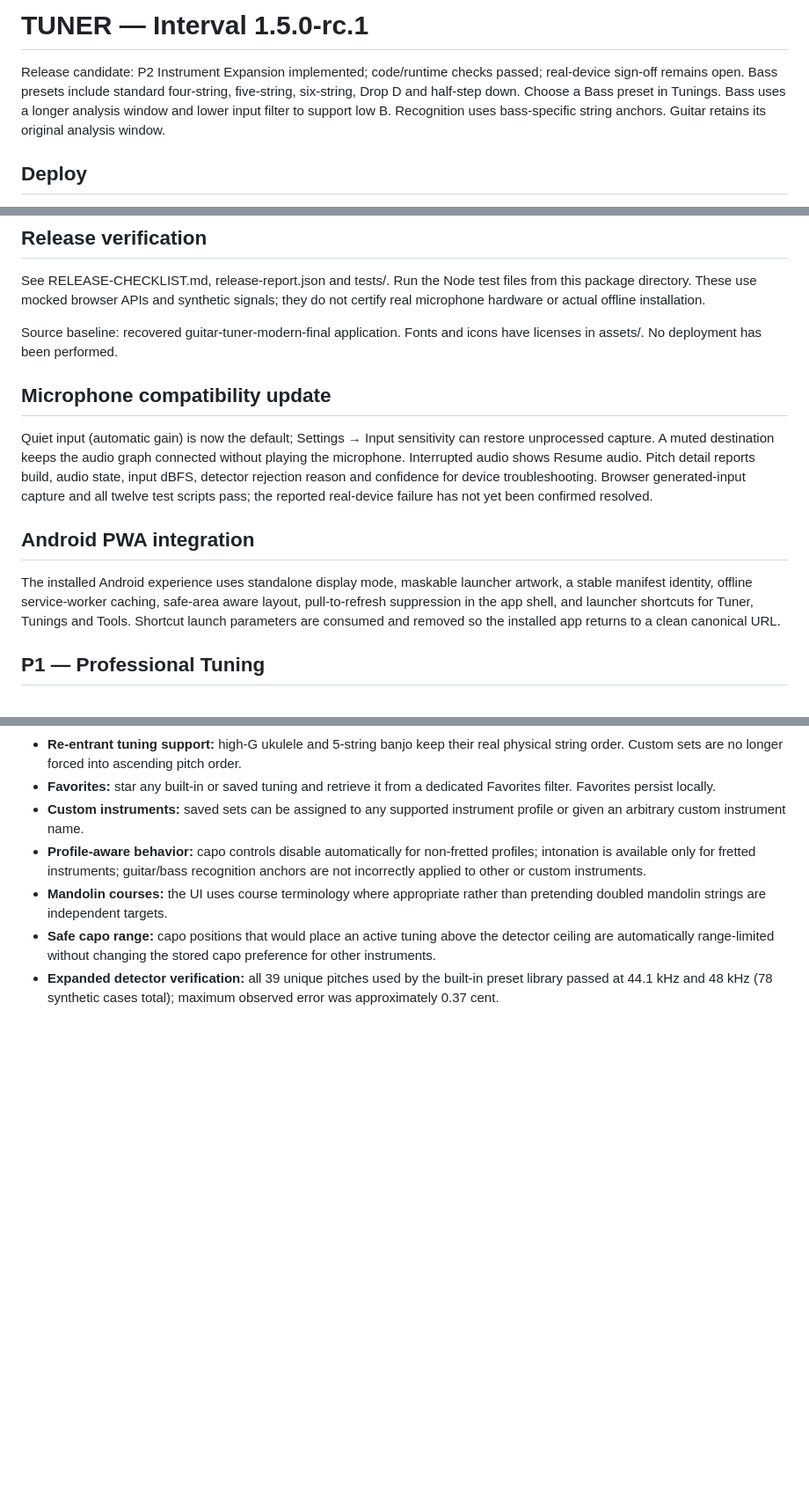
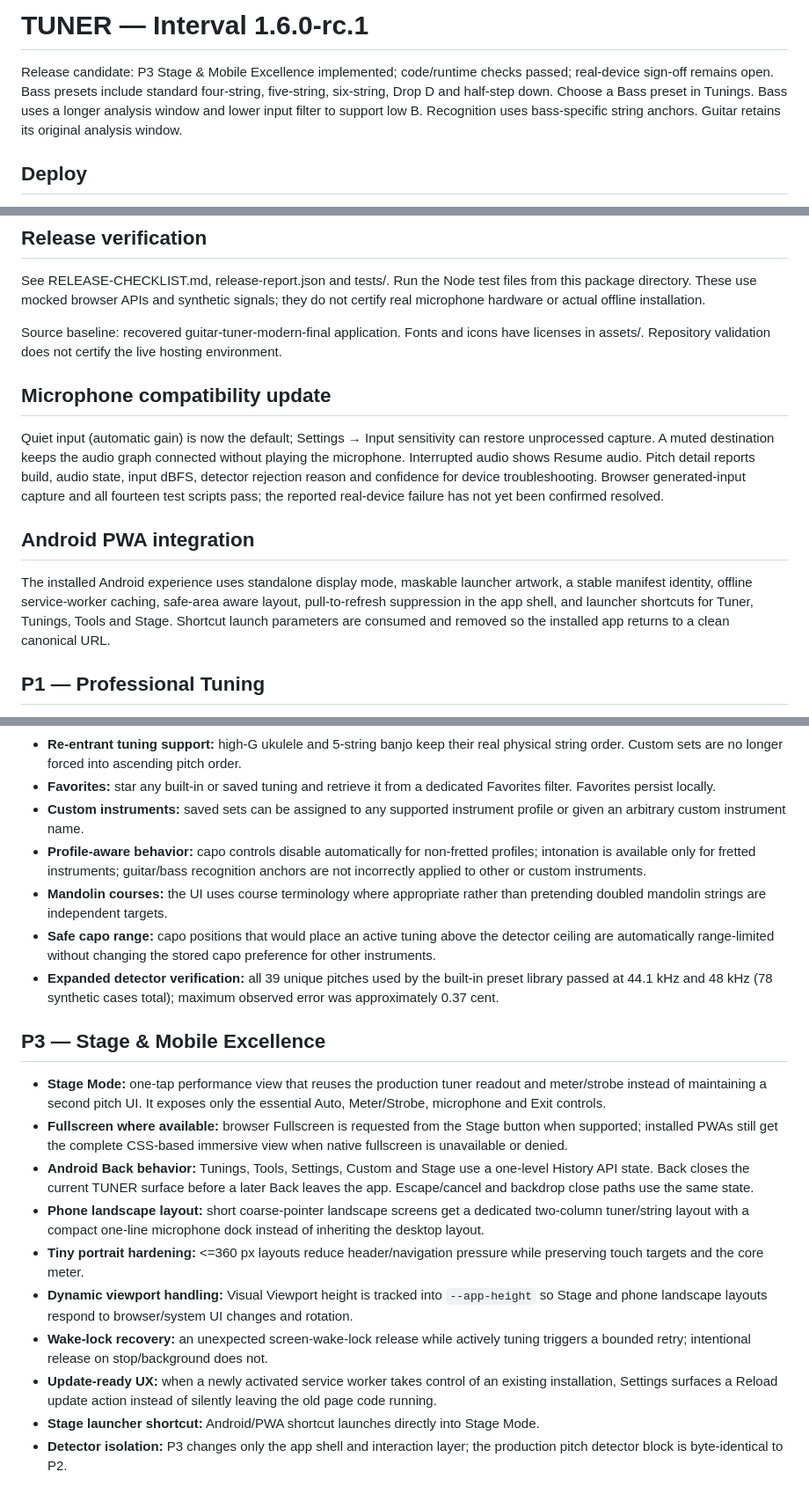
Before and after one commit to thiepn/tuner, a Markdown page: README.md, 3 parts joined by grey strips. Shown at 88% size. Rendered like a GitHub page; blank space fills up the shorter version.

Commit message:
Document P3 Stage and mobile excellence

```diff
--- a/README.md
+++ b/README.md
@@ -1,6 +1,6 @@
-# TUNER — Interval 1.5.0-rc.1
+# TUNER — Interval 1.6.0-rc.1
 
-Release candidate: P2 Instrument Expansion implemented; code/runtime checks passed; real-device sign-off remains open. Bass presets include standard four-string, five-string, six-string, Drop D and half-step down. Choose a Bass preset in Tunings. Bass uses a longer analysis window and lower input filter to support low B. Recognition uses bass-specific string anchors. Guitar retains its original analysis window.
+Release candidate: P3 Stage & Mobile Excellence implemented; code/runtime checks passed; real-device sign-off remains open. Bass presets include standard four-string, five-string, six-string, Drop D and half-step down. Choose a Bass preset in Tunings. Bass uses a longer analysis window and lower input filter to support low B. Recognition uses bass-specific string anchors. Guitar retains its original analysis window.
 
 ## Deploy
 1. Extract this ZIP. Upload index.html, sw.js, manifest.webmanifest, assets/ and icons/ together to the same HTTPS directory. No build step or backend is required.
@@ -20,13 +20,13 @@ The old amplitude gate discarded quiet strings before pitch analysis. The silenc
 ## Release verification
 See RELEASE-CHECKLIST.md, release-report.json and tests/. Run the Node test files from this package directory. These use mocked browser APIs and synthetic signals; they do not certify real microphone hardware or actual offline installation.
 
-Source baseline: recovered guitar-tuner-modern-final application. Fonts and icons have licenses in assets/. No deployment has been performed.
+Source baseline: recovered guitar-tuner-modern-final application. Fonts and icons have licenses in assets/. Repository validation does not certify the live hosting environment.
 
 ## Microphone compatibility update
-Quiet input (automatic gain) is now the default; Settings → Input sensitivity can restore unprocessed capture. A muted destination keeps the audio graph connected without playing the microphone. Interrupted audio shows Resume audio. Pitch detail reports build, audio state, input dBFS, detector rejection reason and confidence for device troubleshooting. Browser generated-input capture and all twelve test scripts pass; the reported real-device failure has not yet been confirmed resolved.
+Quiet input (automatic gain) is now the default; Settings → Input sensitivity can restore unprocessed capture. A muted destination keeps the audio graph connected without playing the microphone. Interrupted audio shows Resume audio. Pitch detail reports build, audio state, input dBFS, detector rejection reason and confidence for device troubleshooting. Browser generated-input capture and all fourteen test scripts pass; the reported real-device failure has not yet been confirmed resolved.
 
 ## Android PWA integration
-The installed Android experience uses standalone display mode, maskable launcher artwork, a stable manifest identity, offline service-worker caching, safe-area aware layout, pull-to-refresh suppression in the app shell, and launcher shortcuts for Tuner, Tunings and Tools. Shortcut launch parameters are consumed and removed so the installed app returns to a clean canonical URL.
+The installed Android experience uses standalone display mode, maskable launcher artwork, a stable manifest identity, offline service-worker caching, safe-area aware layout, pull-to-refresh suppression in the app shell, and launcher shortcuts for Tuner, Tunings, Tools and Stage. Shortcut launch parameters are consumed and removed so the installed app returns to a clean canonical URL.
 
 
 ## P1 — Professional Tuning
@@ -46,3 +46,16 @@ The installed Android experience uses standalone display mode, maskable launcher
 - **Mandolin courses:** the UI uses course terminology where appropriate rather than pretending doubled mandolin strings are independent targets.
 - **Safe capo range:** capo positions that would place an active tuning above the detector ceiling are automatically range-limited without changing the stored capo preference for other instruments.
 - **Expanded detector verification:** all 39 unique pitches used by the built-in preset library passed at 44.1 kHz and 48 kHz (78 synthetic cases total); maximum observed error was approximately 0.37 cent.
+
+
+## P3 — Stage & Mobile Excellence
+- **Stage Mode:** one-tap performance view that reuses the production tuner readout and meter/strobe instead of maintaining a second pitch UI. It exposes only the essential Auto, Meter/Strobe, microphone and Exit controls.
+- **Fullscreen where available:** browser Fullscreen is requested from the Stage button when supported; installed PWAs still get the complete CSS-based immersive view when native fullscreen is unavailable or denied.
+- **Android Back behavior:** Tunings, Tools, Settings, Custom and Stage use a one-level History API state. Back closes the current TUNER surface before a later Back leaves the app. Escape/cancel and backdrop close paths use the same state.
+- **Phone landscape layout:** short coarse-pointer landscape screens get a dedicated two-column tuner/string layout with a compact one-line microphone dock instead of inheriting the desktop layout.
+- **Tiny portrait hardening:** <=360 px layouts reduce header/navigation pressure while preserving touch targets and the core meter.
+- **Dynamic viewport handling:** Visual Viewport height is tracked into `--app-height` so Stage and phone landscape layouts respond to browser/system UI changes and rotation.
+- **Wake-lock recovery:** an unexpected screen-wake-lock release while actively tuning triggers a bounded retry; intentional release on stop/background does not.
+- **Update-ready UX:** when a newly activated service worker takes control of an existing installation, Settings surfaces a Reload update action instead of silently leaving the old page code running.
+- **Stage launcher shortcut:** Android/PWA shortcut launches directly into Stage Mode.
+- **Detector isolation:** P3 changes only the app shell and interaction layer; the production pitch detector block is byte-identical to P2.
```
